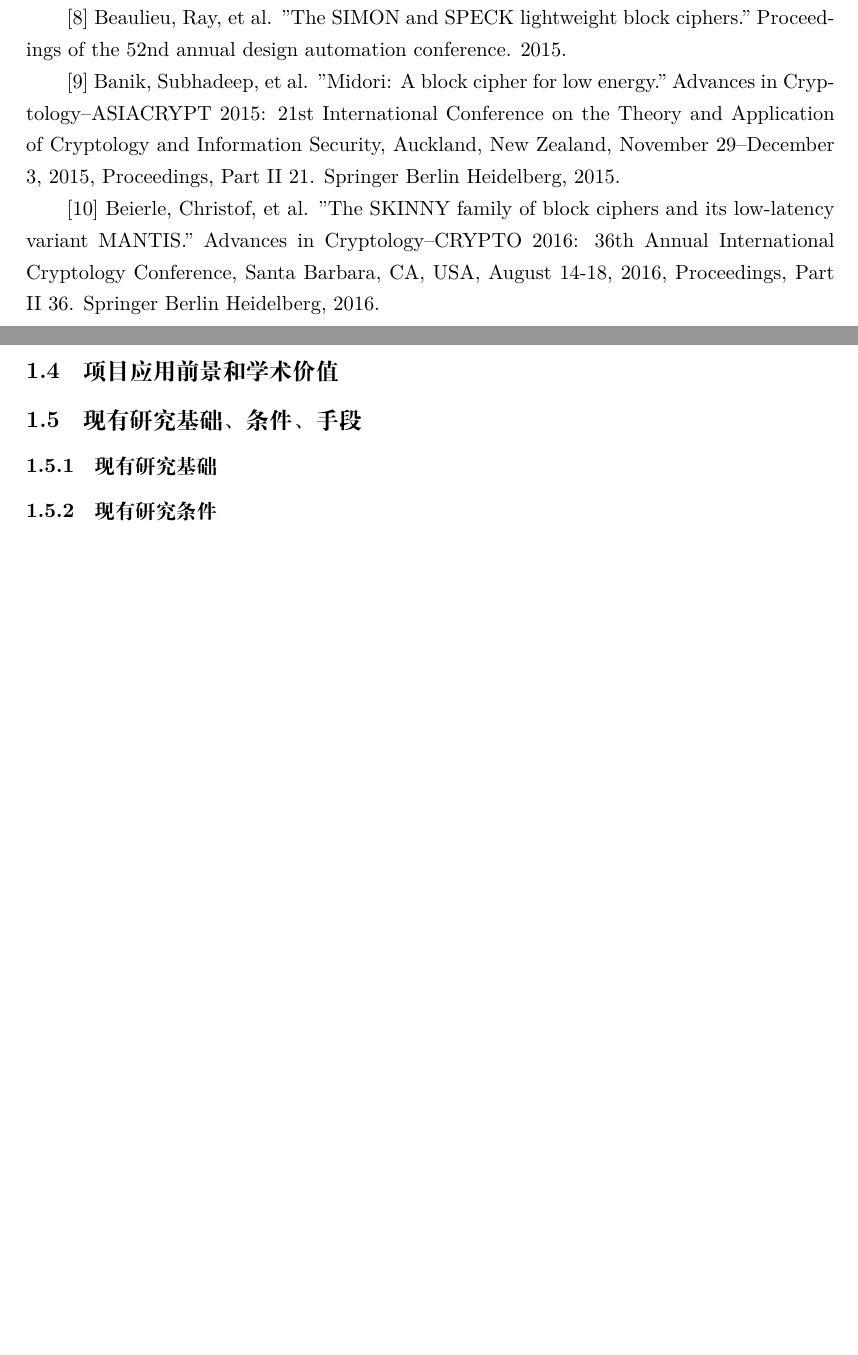
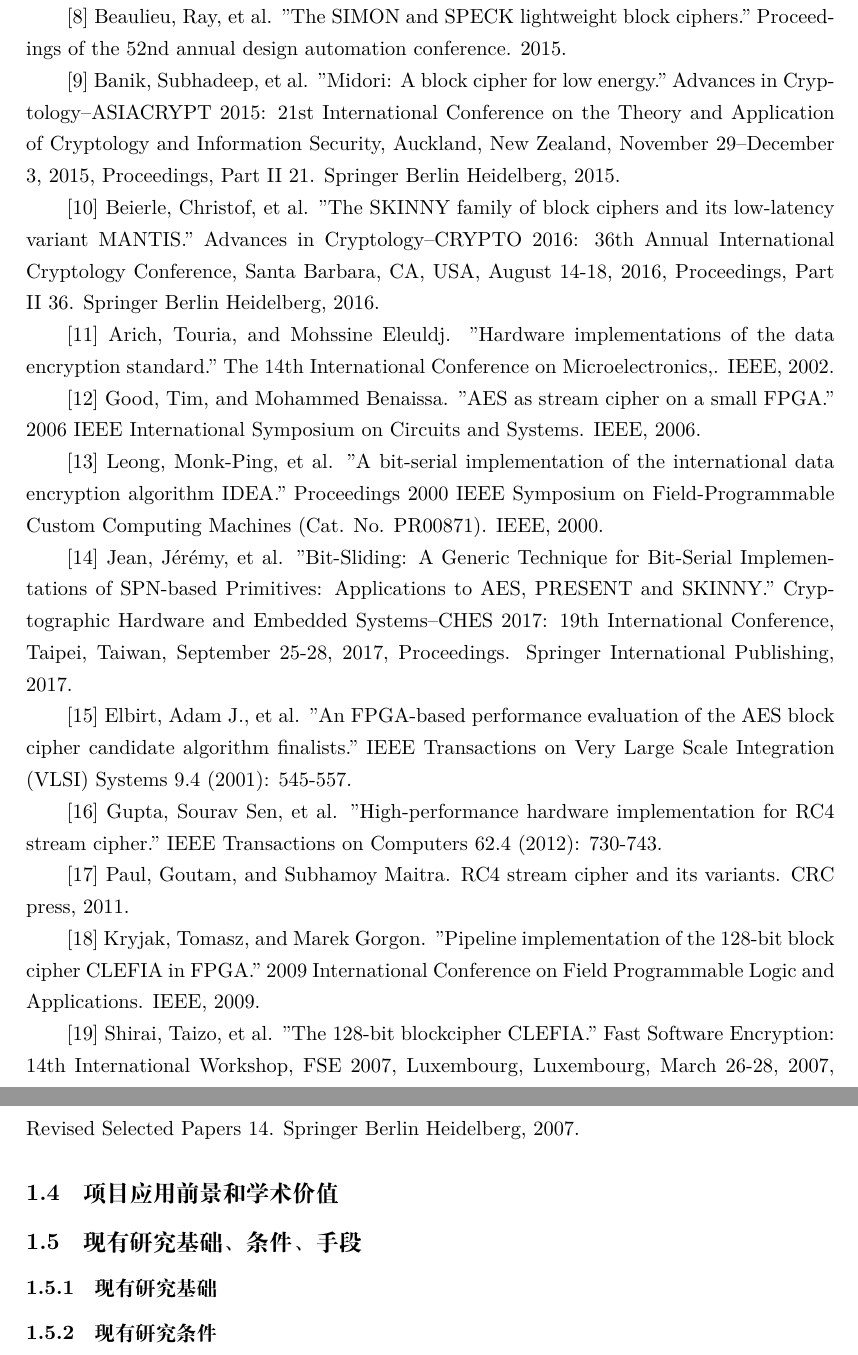
Before and after one commit to jiahaoxiang2000/project_apply, a LaTeX document (main.tex): two parts of pages 3 and 4 of 4 before the commit and two parts of pages 4 and 5 of 5 after it, joined at a grey line, cut so that both start at the same text, the shorter picture padded with empty space. Compiled offline with XeLaTeX.

Commit message:
finish hardware implementation

```diff
--- a/main.tex
+++ b/main.tex
@@ -67,6 +80,26 @@
 
 [10] Beierle, Christof, et al. "The SKINNY family of block ciphers and its low-latency variant MANTIS." Advances in Cryptology–CRYPTO 2016: 36th Annual International Cryptology Conference, Santa Barbara, CA, USA, August 14-18, 2016, Proceedings, Part II 36. Springer Berlin Heidelberg, 2016.
 
+[11] Arich, Touria, and Mohssine Eleuldj. "Hardware implementations of the data encryption standard." The 14th International Conference on Microelectronics,. IEEE, 2002.
+
+[12] Good, Tim, and Mohammed Benaissa. "AES as stream cipher on a small FPGA." 2006 IEEE International Symposium on Circuits and Systems. IEEE, 2006.
+
+[13] Leong, Monk-Ping, et al. "A bit-serial implementation of the international data encryption algorithm IDEA." Proceedings 2000 IEEE Symposium on Field-Programmable Custom Computing Machines (Cat. No. PR00871). IEEE, 2000.
+
+[14] Jean, Jérémy, et al. "Bit-Sliding: A Generic Technique for Bit-Serial Implementations of SPN-based Primitives: Applications to AES, PRESENT and SKINNY." Cryptographic Hardware and Embedded Systems–CHES 2017: 19th International Conference, Taipei, Taiwan, September 25-28, 2017, Proceedings. Springer International Publishing, 2017.
+
+[15] Elbirt, Adam J., et al. "An FPGA-based performance evaluation of the AES block cipher candidate algorithm finalists." IEEE Transactions on Very Large Scale Integration (VLSI) Systems 9.4 (2001): 545-557.
+
+[16] Gupta, Sourav Sen, et al. "High-performance hardware implementation for RC4 stream cipher." IEEE Transactions on Computers 62.4 (2012): 730-743.
+
+[17] Paul, Goutam, and Subhamoy Maitra. RC4 stream cipher and its variants. CRC press, 2011.
+
+[18] Kryjak, Tomasz, and Marek Gorgon. "Pipeline implementation of the 128-bit block cipher CLEFIA in FPGA." 2009 International Conference on Field Programmable Logic and Applications. IEEE, 2009.
+
+[19] Shirai, Taizo, et al. "The 128-bit blockcipher CLEFIA." Fast Software Encryption: 14th International Workshop, FSE 2007, Luxembourg, Luxembourg, March 26-28, 2007, Revised Selected Papers 14. Springer Berlin Heidelberg, 2007.
+
+
+
 \subsection{项目应用前景和学术价值}
 \subsection{现有研究基础、条件、手段}
 \subsubsection{现有研究基础}
```
Also changed, not shown: main.pdf, main.tex (15 more changed lines), 1 other file.
